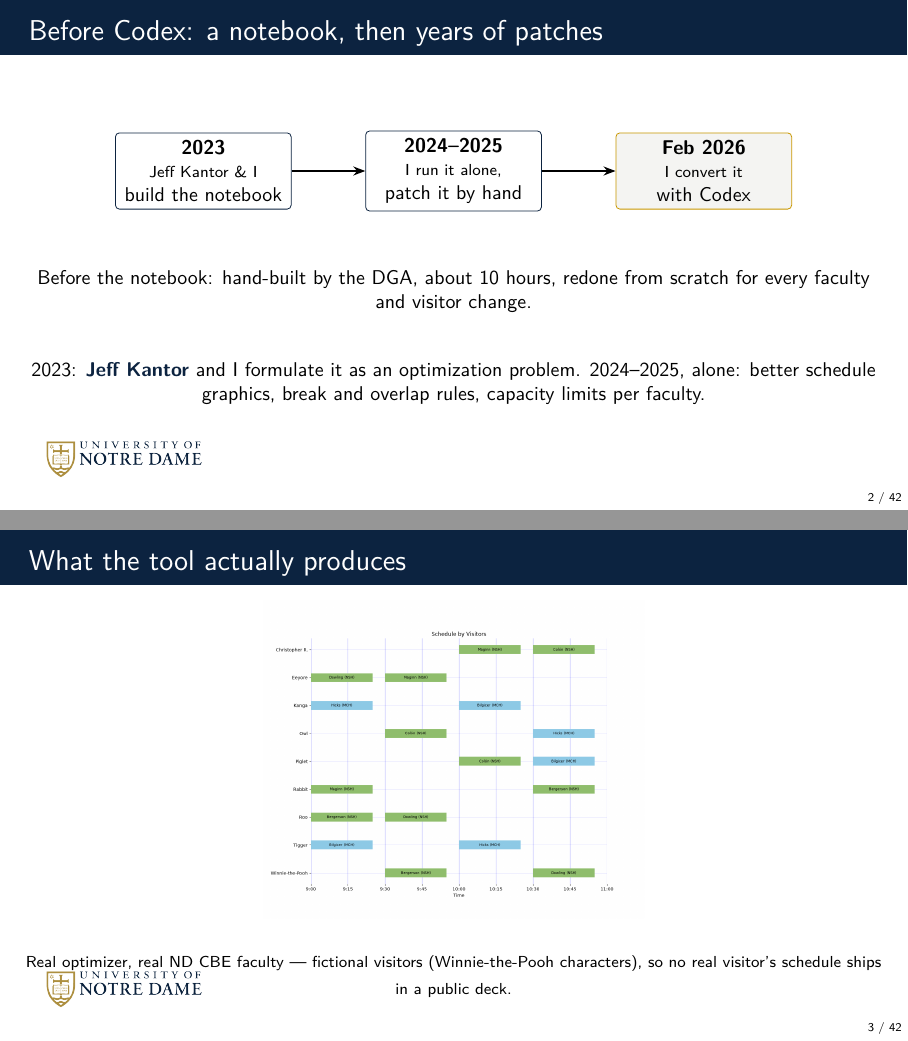
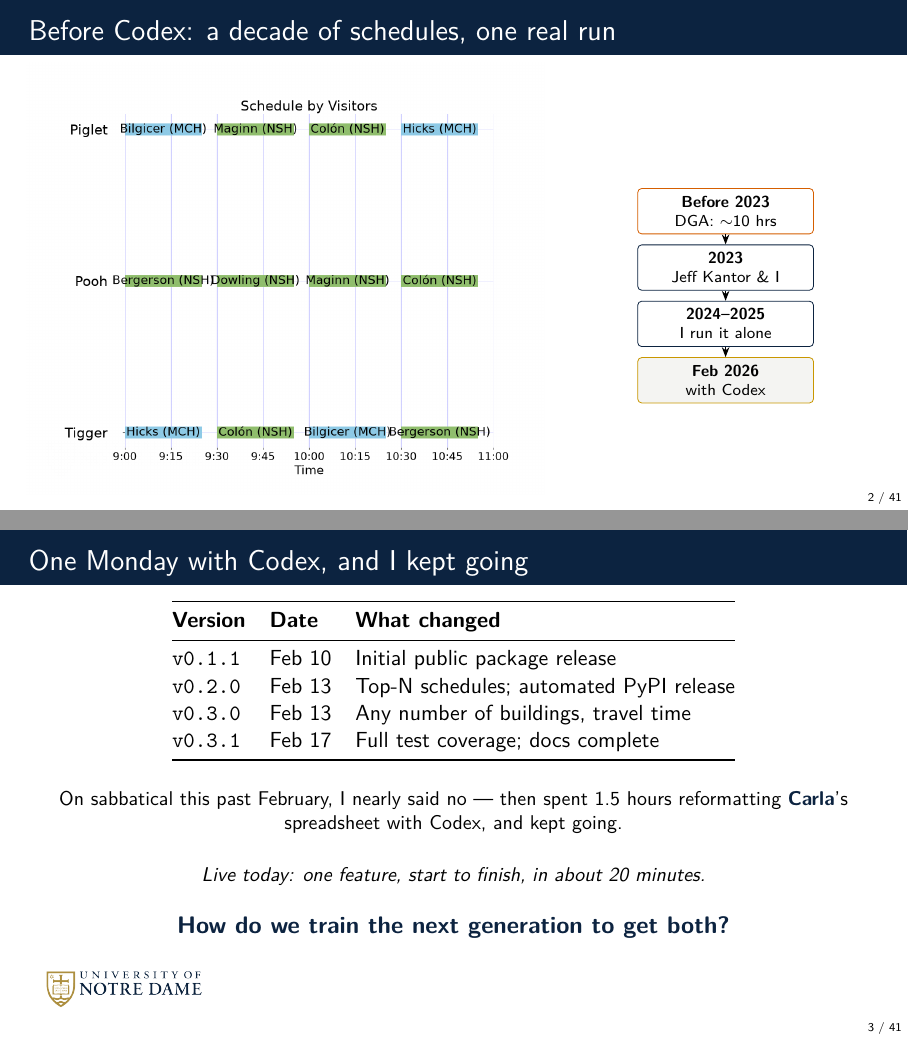
Before and after one commit to dowlinglab/claude-for-researchers, LaTeX slides (slides/main.tex, which reads slides/sections/00_open.tex): pages 2 and 3 of 42 before the commit and pages 2 and 3 of 41 after it, joined at a grey line. Compiled offline with pdfLaTeX.

Commit message:
Prologue: merge the timeline+schedule slides, fix version history
Per Alex's slide-by-slide feedback on the built deck:
- Merged "Before Codex" (timeline) and "What the tool actually
  produces" (real schedule) into one slide: schedule on the left,
  timeline now vertical on the right with a new "Before 2023: DGA,
  ~10 hrs by hand" box. Much less prose throughout.
- Regenerated the schedule image with 3 visitors (Pooh, Piglet,
  Tigger) instead of 9, at a much larger font -- the original was
  functionally illegible (the library hardcodes an 8pt in-bar label
  on a fixed 12x10in canvas regardless of visitor count). Patched a
  scratch copy of the installed package; not checked in, throwaway.
- "One Monday with Codex" replaced its version-dot timeline with a
  column of version/date/change-summary rows for the real tags that
  carry a big change. Caught in the process: the old timeline had a
  fabricated tag, "v0.2.5" -- no such release exists in the real repo
  (the true tags are v0.1.1, v0.1.2, v0.2.0, v0.2.1, v0.3.0, v0.3.1,
  v0.4.0, v0.5.0). Every row in the new table is verified against the
  public repo's own CHANGELOG.md, not reconstructed from memory.
- "Borrowed structure"'s Ira Glass quote split into two paragraphs.

Prologue: 9 slides -> 8. Deck total: 42 -> 41. Compiles clean,
visually checked -- one minor residual rough edge noted in the new
schedule image (one row's y-axis label touches its first bar; two of
three don't, seems to be a matplotlib auto-layout quirk not worth
further chasing).

Co-Authored-By: Claude Sonnet 5 <noreply@anthropic.com>

```diff
--- a/slides/sections/00_open.tex
+++ b/slides/sections/00_open.tex
@@ -57,39 +72,67 @@
 % question stays here as an open hook the rest of the talk answers
 % implicitly; nothing elsewhere echoes it verbatim anymore.
 
-\begin{frame}{Before Codex: a notebook, then years of patches}
+\begin{frame}{Before Codex: a decade of schedules, one real run}
+  \vfill
+  \begin{columns}[c]
+    \begin{column}{0.6\textwidth}
+      \centering
+      \includegraphics[width=\textwidth]{figures/grad_visit_schedule_3}\\[0.2em]
+      {\scriptsize Real optimizer, real ND CBE faculty --- fictional visitors.}
+    \end{column}
+    \begin{column}{0.36\textwidth}
+      \centering
+      \begin{tikzpicture}[font=\scriptsize, node distance=0.18cm]
+        \node[draw=OkVermillion, rounded corners=2pt, minimum width=3.1cm, minimum height=0.8cm, align=center]
+          (a) {\textbf{Before 2023}\\DGA: $\sim$10 hrs};
+        \node[draw=NDBlue, rounded corners=2pt, minimum width=3.1cm, minimum height=0.8cm, align=center, below=of a]
+          (b) {\textbf{2023}\\Jeff Kantor \& I};
+        \node[draw=NDBlue, rounded corners=2pt, minimum width=3.1cm, minimum height=0.8cm, align=center, below=of b]
+          (c) {\textbf{2024--2025}\\I run it alone};
+        \node[draw=NDGold, rounded corners=2pt, minimum width=3.1cm, minimum height=0.8cm, align=center, below=of c, fill=CodeBg]
+          (d) {\textbf{Feb 2026}\\with Codex};
+        \draw[-{Stealth[length=5pt]}, thick] (a) -- (b);
+        \draw[-{Stealth[length=5pt]}, thick] (b) -- (c);
+        \draw[-{Stealth[length=5pt]}, thick] (c) -- (d);
+      \end{tikzpicture}
+    \end{column}
+  \end{columns}
+  \vspace{1.8cm plus 1fill}
+\end{frame}
+
+% REVISED 2026-09-03 (later the same day): the horizontal version-dot
+% timeline is gone (it also had a fabricated tag, "v0.2.5" -- the real
+% public repo has no such release; the true tag list is v0.1.1, v0.1.2,
+% v0.2.0, v0.2.1, v0.3.0, v0.3.1, v0.4.0, v0.5.0). Replaced with a column
+% of the four real tags that actually carry a big change, per Alex's
+% request ("focus on just the versions with big changes"), each row
+% verified against the public repo's own CHANGELOG.md, not reconstructed
+% from memory. v0.1.2, v0.2.1, v0.4.0, v0.5.0 (docs-only or later-in-
+% February/March) are left out -- the four shown are the ones inside the
+% Feb 11-17 week this slide is actually about. Also much less prose, per
+% the same request: the "8.5 more hours ... 100% test coverage" sentence
+% is cut (the table's own v0.3.1 row already says "full test coverage"),
+% and the sabbatical/Carla beats are compressed into one sentence.
+\begin{frame}[fragile]{One Monday with Codex, and I kept going}
   \vfill
   \begin{center}
-  \begin{tikzpicture}[font=\small, node distance=1.3cm]
-    \node[draw=NDBlue, rounded corners=2pt, minimum width=3.1cm, minimum height=1.3cm, align=center]
-      (a) {\textbf{2023}\\\scriptsize Jeff Kantor \& I\\build the notebook};
-    \node[draw=NDBlue, rounded corners=2pt, minimum width=3.1cm, minimum height=1.3cm, align=center, right=of a]
-      (b) {\textbf{2024--2025}\\\scriptsize I run it alone,\\patch it by hand};
-    \node[draw=NDGold, rounded corners=2pt, minimum width=3.1cm, minimum height=1.3cm, align=center, right=of b, fill=CodeBg]
-      (c) {\textbf{Feb 2026}\\\scriptsize I convert it\\with Codex};
-    \draw[-{Stealth[length=6pt]}, thick] (a) -- (b);
-    \draw[-{Stealth[length=6pt]}, thick] (b) -- (c);
-  \end{tikzpicture}
+  \begin{tabular}{@{}lll@{}}
+    \toprule
+    \textbf{Version} & \textbf{Date} & \textbf{What changed} \\
+    \midrule
+    \texttt{v0.1.1} & Feb 10 & Initial public package release \\
+    \texttt{v0.2.0} & Feb 13 & Top-N schedules; automated PyPI release \\
+    \texttt{v0.3.0} & Feb 13 & Any number of buildings, travel time \\
+    \texttt{v0.3.1} & Feb 17 & Full test coverage; docs complete \\
+    \bottomrule
+  \end{tabular}
   \end{center}
   \vspace{0.6em}
   \begin{center}
-    \small Before the notebook: hand-built by the DGA, about 10 hours, redone from scratch for every faculty and visitor change.
+    \small On sabbatical this past February, I nearly said no --- then spent 1.5 hours reformatting \keyterm{Carla}'s spreadsheet with Codex, and kept going.
   \end{center}
   \vspace{0.4em}
   \begin{center}
-    \small 2023: \keyterm{Jeff Kantor} and I formulate it as an optimization problem. 2024--2025, alone: better schedule graphics, break and overlap rules, capacity limits per faculty.
+    {\small\itshape Live today: one feature, start to finish, in about 20 minutes.}
   \end{center}
-  \vfill
-\end{frame}
-
-\begin{frame}{What the tool actually produces}
-  \vfill
-  \begin{center}
-    \includegraphics[height=5.6cm]{figures/grad_visit_schedule_demo}
-  \end{center}
-  \vspace{0.3em}
-  \begin{center}
-    {\scriptsize Real optimizer, real ND CBE faculty --- fictional visitors (Winnie-the-Pooh characters), so no real visitor's schedule ships in a public deck.}
-  \end{center}
-  \vspace{1.8cm plus 1fill}
-\end{frame}
+  \vspace{0.4em}
```
Also changed, not shown: slides/sections/00b_roadmap.tex (+2 -2 lines), slides/storyboard.md (+4 -2 lines), slides/figures/grad_visit_schedule_3.png (added), slides/sections/00_open.tex (57 more changed lines).
